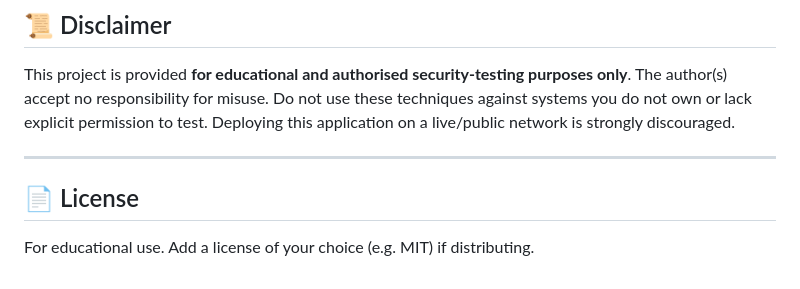
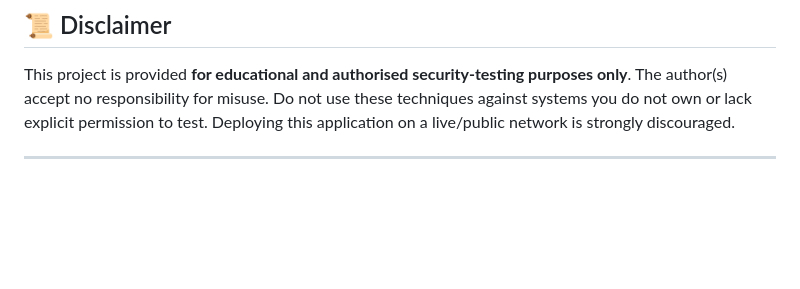
Before and after one commit to sm-pi/Note-App-Cloud-Based-, a Markdown page: ReadMe.md, the part around the change. Rendered like a GitHub page; blank space fills up the shorter version.

```diff
--- a/ReadMe.md
+++ b/ReadMe.md
@@ -154,7 +154,3 @@ against systems you do not own or lack explicit permission to test. Deploying th
 application on a live/public network is strongly discouraged.
 
 ---
-
-## 📄 License
-
-For educational use. Add a license of your choice (e.g. MIT) if distributing.
```
